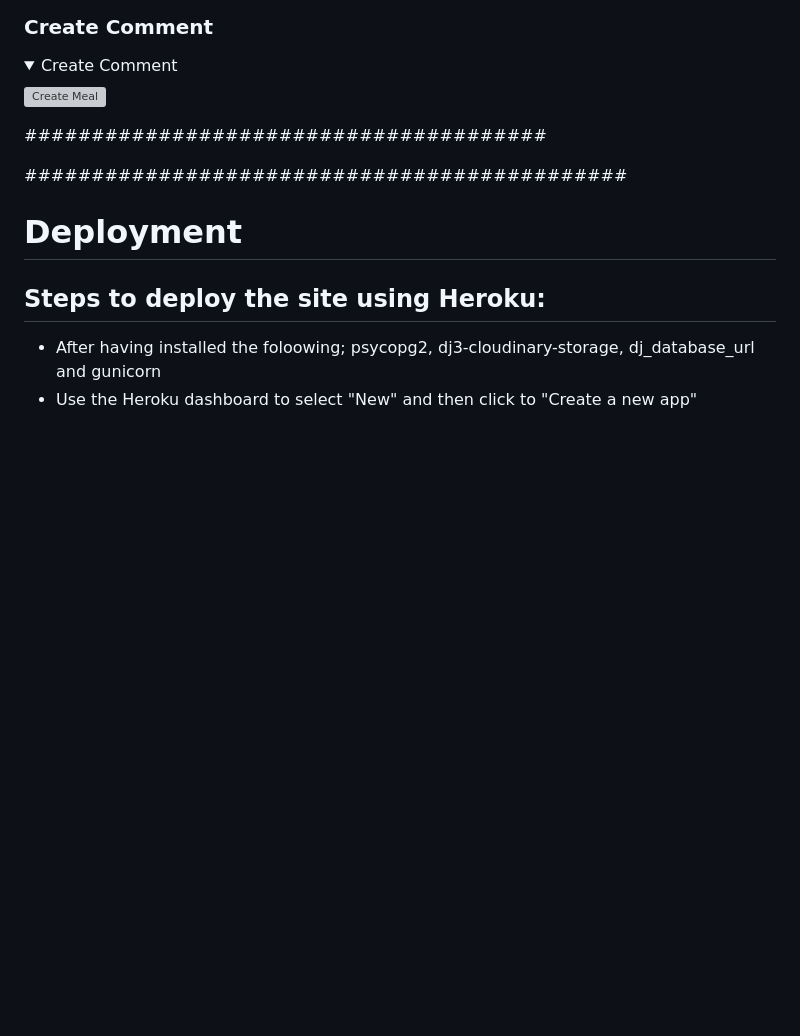
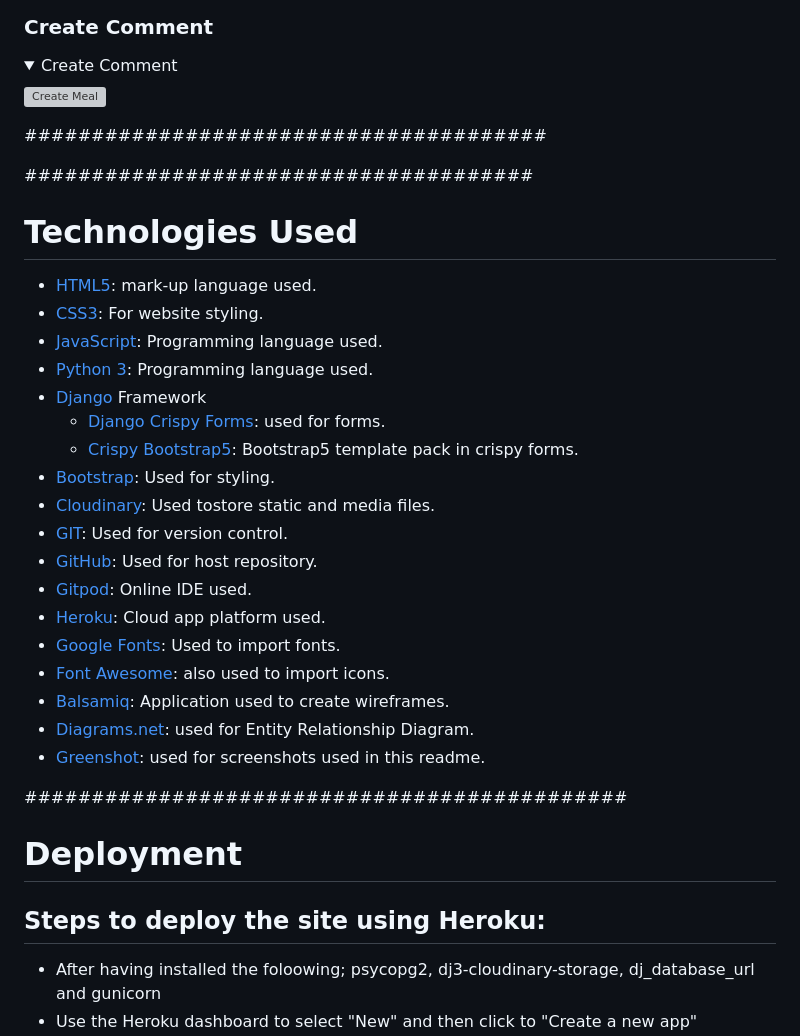
Before and after one commit to chancandan/portfolio-project-4-Footie365, a Markdown page: README.md, the part around the change. Drawn GitHub-style; folded sections open; blank space fills up the shorter version; grey boxes are pictures that could not be loaded.

Commit message:
Complete technologies section of readme

```diff
--- a/README.md
+++ b/README.md
@@ -169,9 +169,28 @@ Fill out this section later
 #######################################
 
 
+######################################
 
+# Technologies Used
 
-
+- [HTML5](https://en.wikipedia.org/wiki/HTML5): mark-up language used.
+- [CSS3](https://en.wikipedia.org/wiki/CSS): For website styling.
+- [JavaScript](https://www.javascript.com/): Programming language used.
+- [Python 3](https://www.python.org/): Programming language used.
+- [Django](https://www.djangoproject.com/) Framework
+  - [Django Crispy Forms](https://pypi.org/project/django-crispy-forms/): used for forms.
+  - [Crispy Bootstrap5](https://pypi.org/project/crispy-bootstrap5/): Bootstrap5 template pack in crispy forms.
+- [Bootstrap](https://getbootstrap.com/): Used for styling.
+- [Cloudinary](https://cloudinary.com/): Used tostore static and media files.
+- [GIT](https://git-scm.com/): Used for version control.
+- [GitHub](https://github.com/): Used for host repository.
+- [Gitpod](https://www.gitpod.io/): Online IDE used.
+- [Heroku](https://www.heroku.com): Cloud app platform used.
+- [Google Fonts](https://fonts.google.com/): Used to import fonts.
+- [Font Awesome](https://fontawesome.com/): also used to import icons.
+- [Balsamiq](https://balsamiq.com/): Application used to create wireframes.
+- [Diagrams.net](https://www.diagrams.net/): used for Entity Relationship Diagram.
+- [Greenshot](https://getgreenshot.org/): used for screenshots used in this readme.
 
 
 
```
